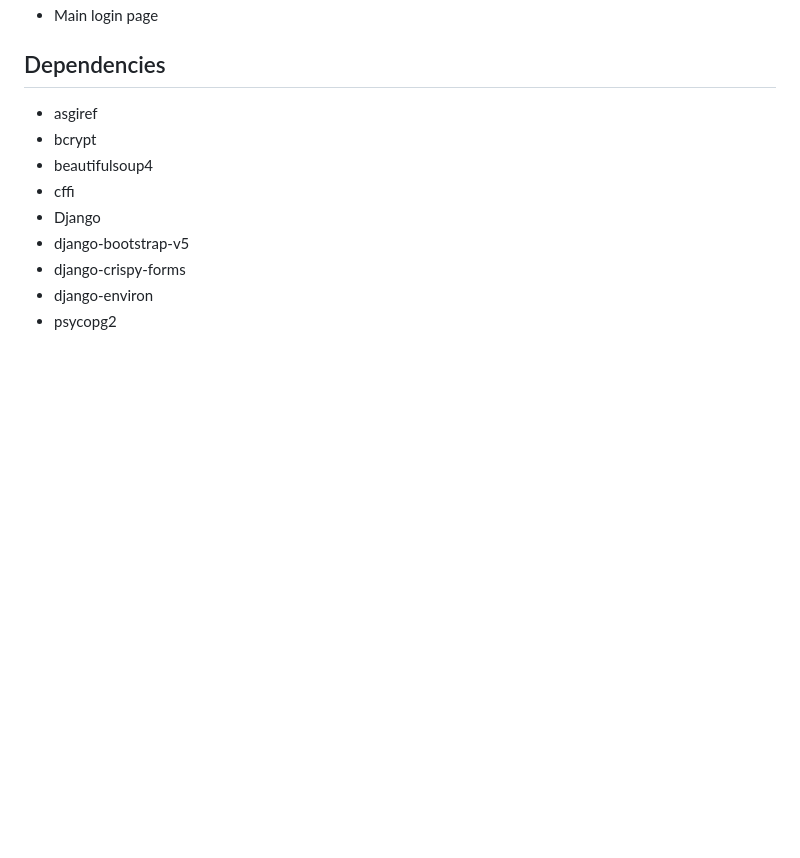
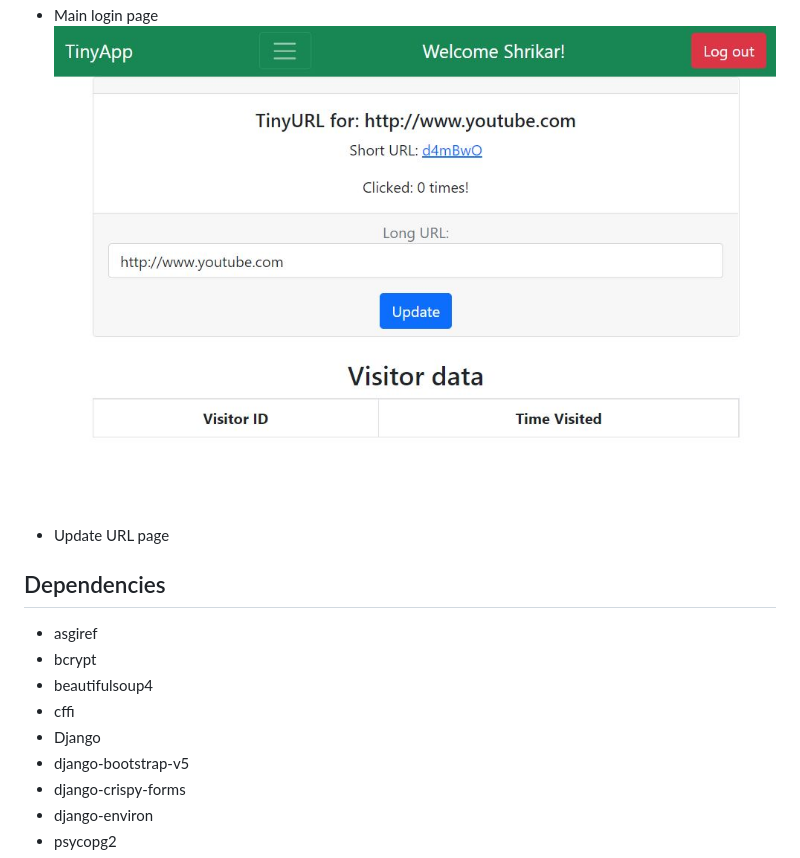
Before and after one commit to ShrikarKhare/TinyApp, a Markdown page: README.md, the part around the change. Drawn GitHub-style; pictures changed too: Images/UpdateURL.JPG (added); blank space fills up the shorter version.

```diff
--- a/README.md
+++ b/README.md
@@ -13,7 +13,8 @@ Ever feel like you're copy pasting links that are too long? TinyApp is a full st
 * Landing page
 ![Main Page](Images/MainPage.JPG)
 * Main login page
-
+![URL Page](Images/UpdateURL.JPG)
+* Update URL page
 ## Dependencies
 
 - asgiref
```
